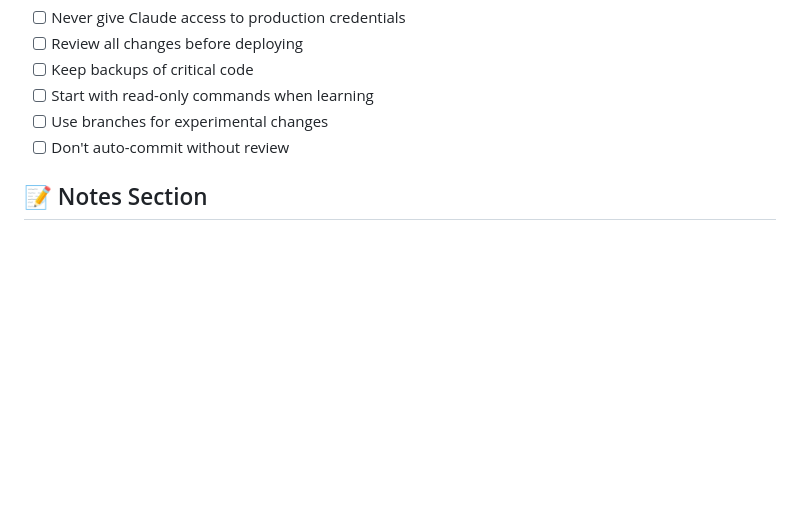
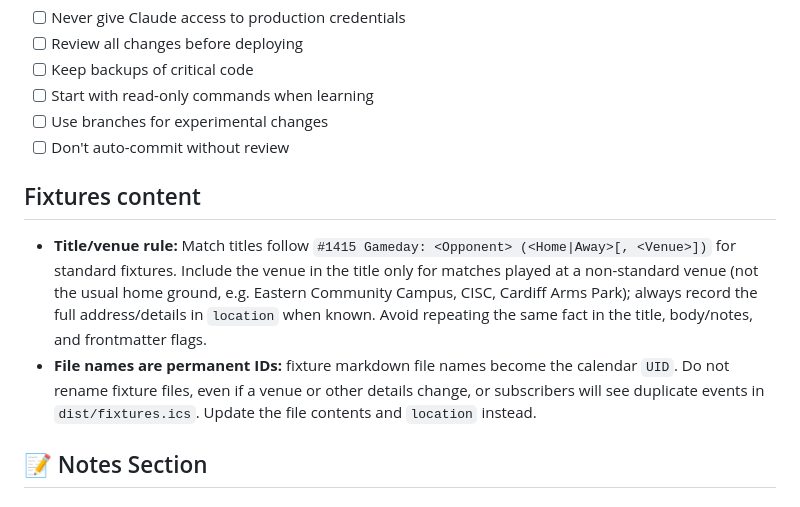
Before and after one commit to denhamparry/squirrelsteam, a Markdown page: docs/setup.md, the part around the change. Drawn GitHub-style; blank space fills up the shorter version.

```diff
--- a/docs/setup.md
+++ b/docs/setup.md
@@ -316,6 +316,11 @@ cat data.csv | claude -p "analyze this"
 - [ ] Use branches for experimental changes
 - [ ] Don't auto-commit without review
 
+## Fixtures content
+
+- **Title/venue rule:** Match titles follow `#1415 Gameday: <Opponent> (<Home|Away>[, <Venue>])` for standard fixtures. Include the venue in the title only for matches played at a non-standard venue (not the usual home ground, e.g. Eastern Community Campus, CISC, Cardiff Arms Park); always record the full address/details in `location` when known. Avoid repeating the same fact in the title, body/notes, and frontmatter flags.
+- **File names are permanent IDs:** fixture markdown file names become the calendar `UID`. Do not rename fixture files, even if a venue or other details change, or subscribers will see duplicate events in `dist/fixtures.ics`. Update the file contents and `location` instead.
+
 ## 📝 Notes Section
 
 ### Project-Specific Notes
```
Also changed, not shown: 2 other files.
